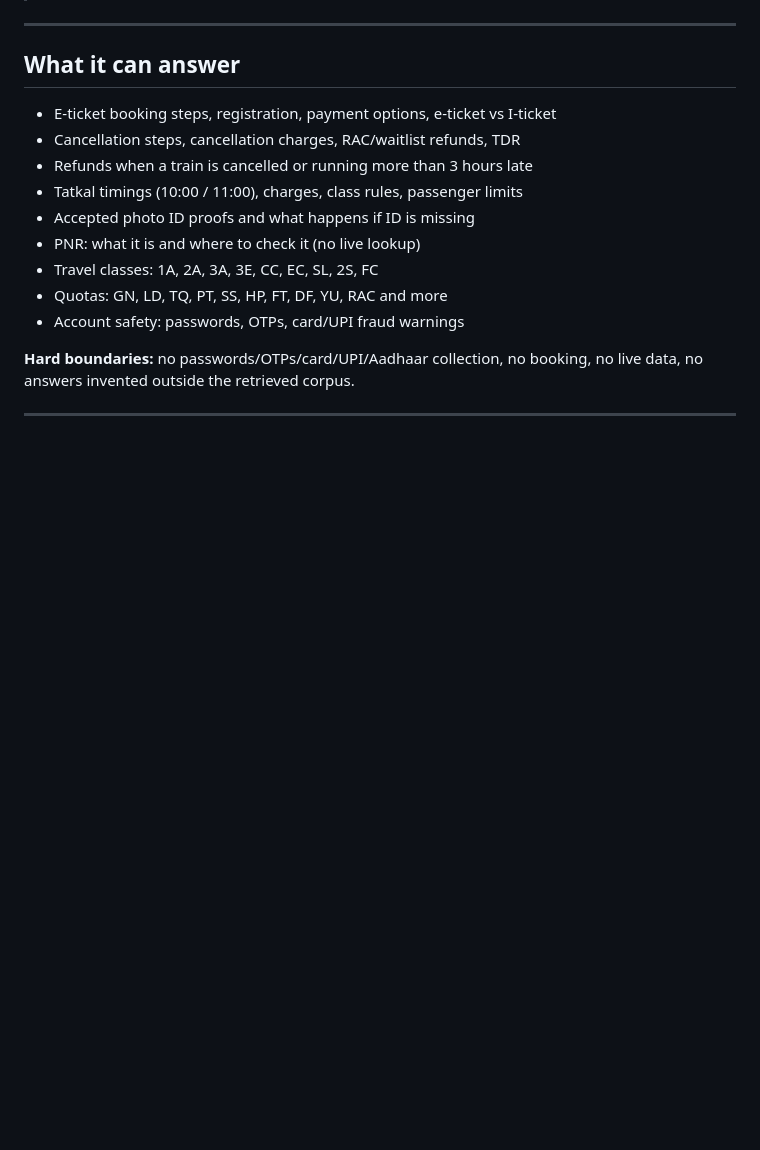
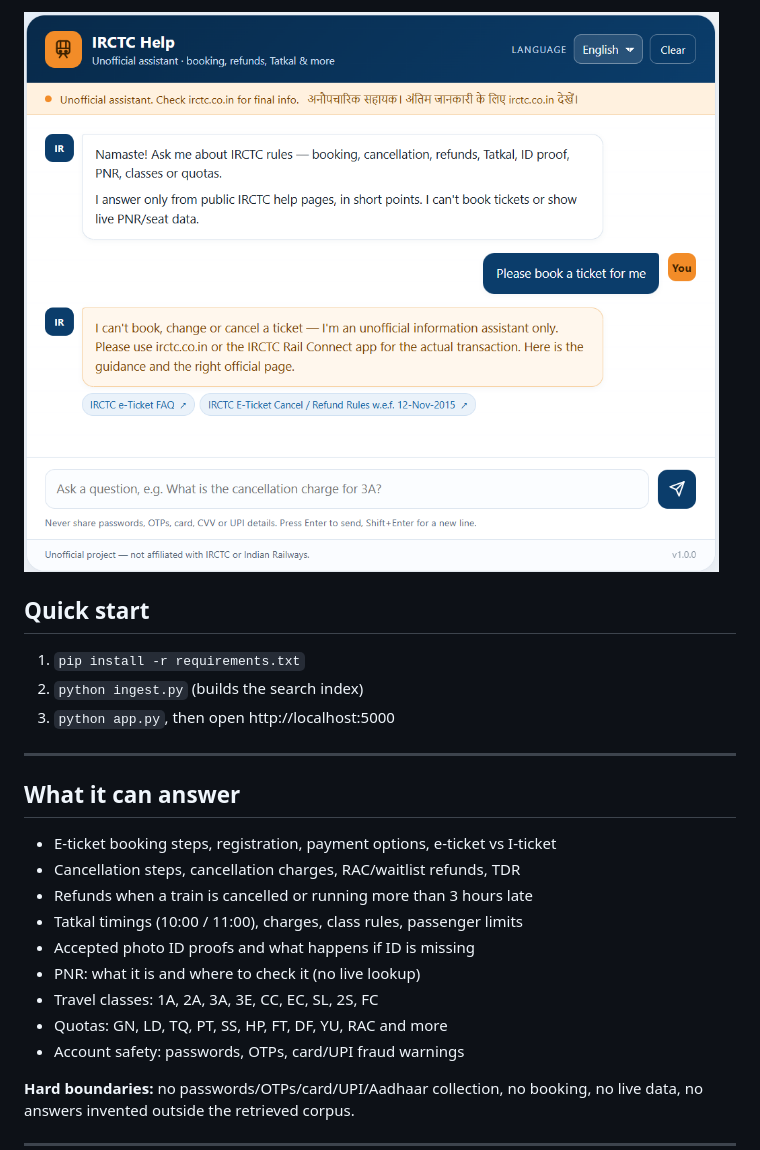
Before and after one commit to dakshintc/irctc-help-bot, a Markdown page: README.md, the part around one of its changes. GitHub-like rendering; pictures changed too: screenshots/refusal.png (added); blank space fills up the shorter version.

Commit message:
Add screenshots and quick start

```diff
--- a/README.md
+++ b/README.md
@@ -7,3 +20,10 @@ A small, self-hosted chatbot that answers common **IRCTC / Indian Railways help
+![Refusal](screenshots/refusal.png)
+
+## Quick start
+
+1. `pip install -r requirements.txt`
+2. `python ingest.py` (builds the search index)
+3. `python app.py`, then open http://localhost:5000
 
 ---
 
```
Also changed, not shown: other parts of README.md (+15 -2 lines), screenshots/English.png (added), screenshots/Hindi.png (added).
